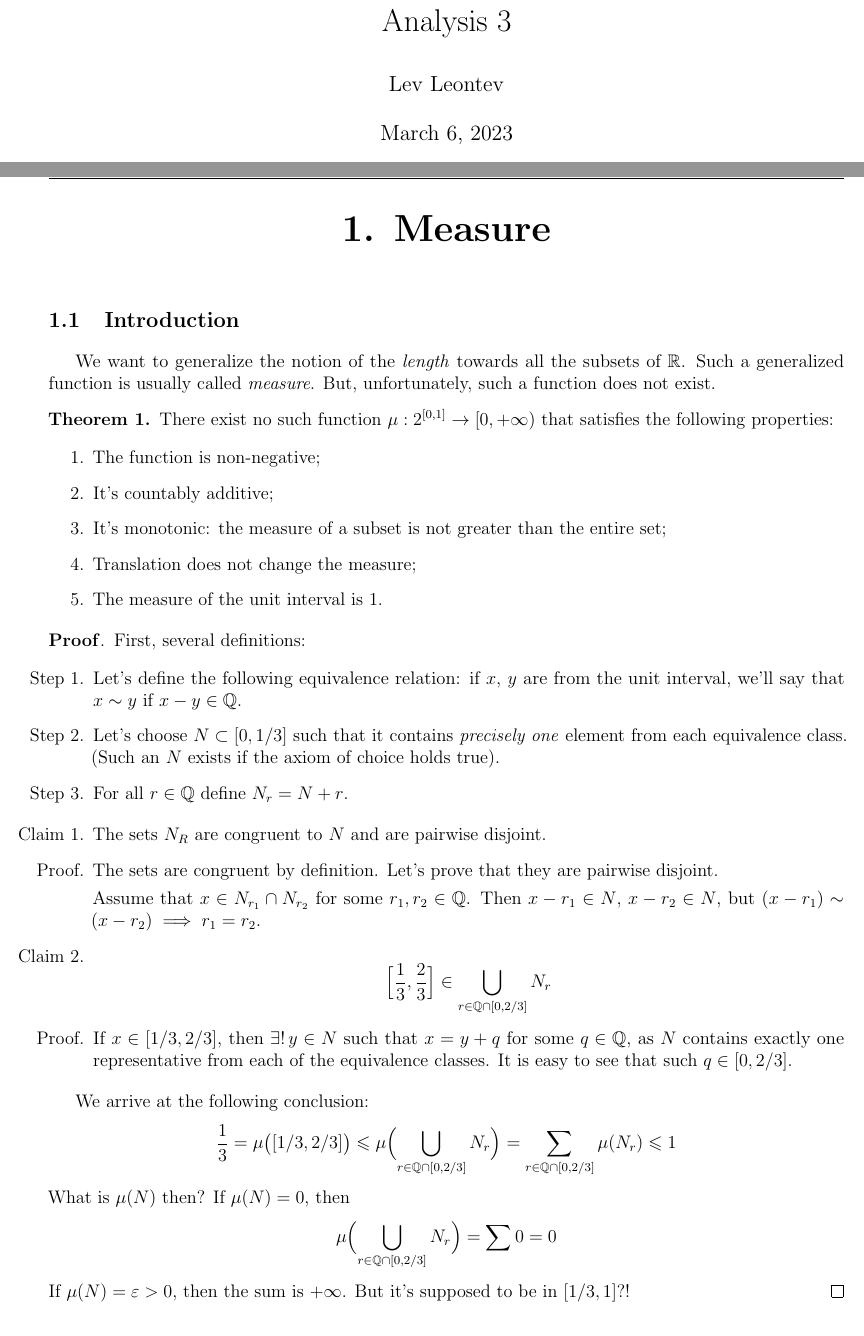
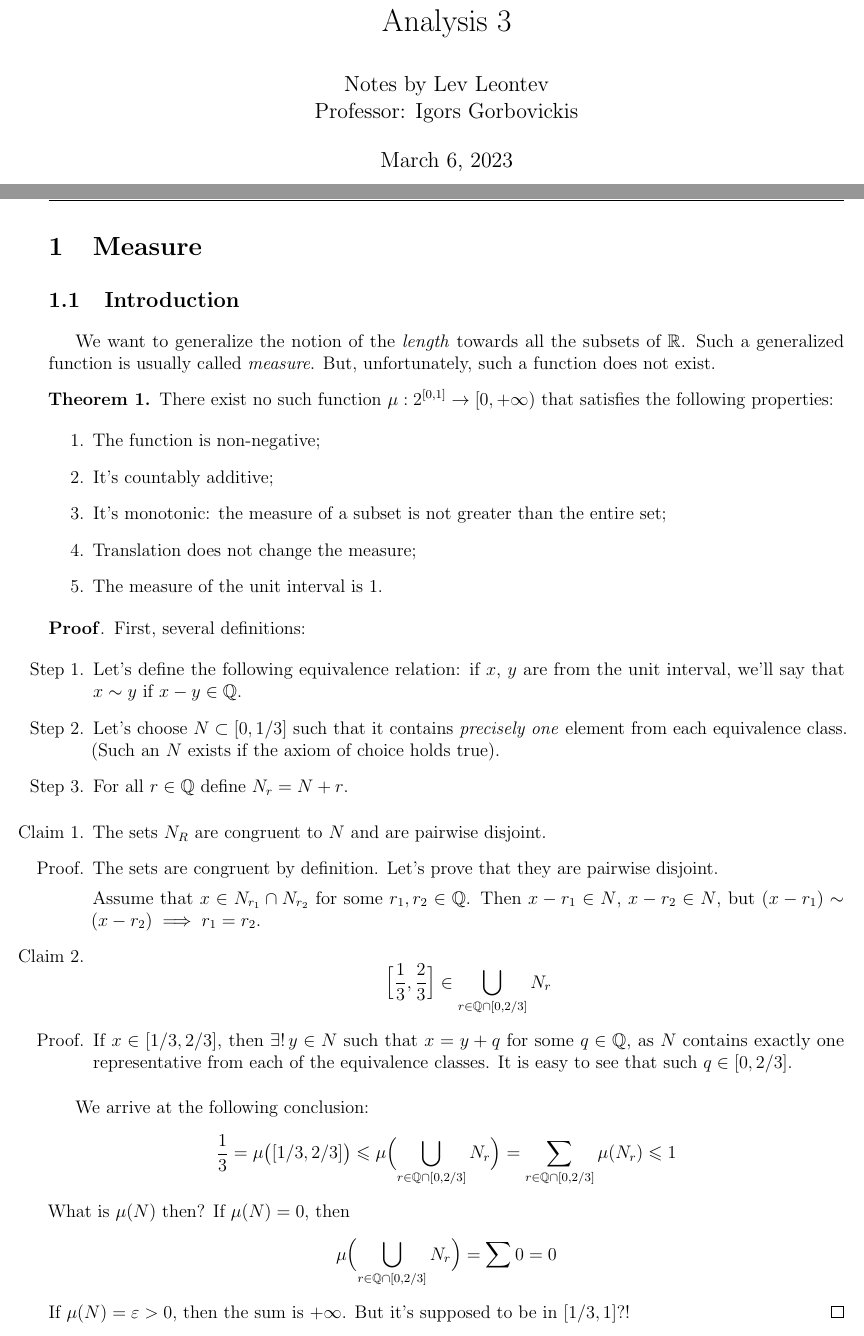
Before and after one commit to gottagofaster236/JUB_lecture_notes, a LaTeX document (analysis_3/analysis_3.tex, which reads analysis_3/01-measure.tex): two parts of pages 1 and 2 of 17, joined at a grey line, cut so that both start at the same text. Compiled offline with pdfLaTeX.

```diff
--- a/analysis_3/01-measure.tex
+++ b/analysis_3/01-measure.tex
@@ -3,6 +3,7 @@
 %    \centering
 %    \includegraphics[width=0.5\textwidth]{graphic_example}
 %\end{figure*}
+\section{Measure}
 
 \subsection{Introduction}
 
--- a/analysis_3/analysis_3.tex
+++ b/analysis_3/analysis_3.tex
@@ -18,9 +18,8 @@
 
 \begin{document}
 \gdef\CourseName{Analysis 3}
-\author{Lev Leontev}
+\author{Notes by Lev Leontev\\Professor: Igors Gorbovickis}
 \makegood
-\Section{Measure}{Lev Leontev}
 \input{01-measure}
 \input{02-sigma_algebra}
 \input{03}
```
Also changed, not shown: analysis_3/analysis_3.pdf.
